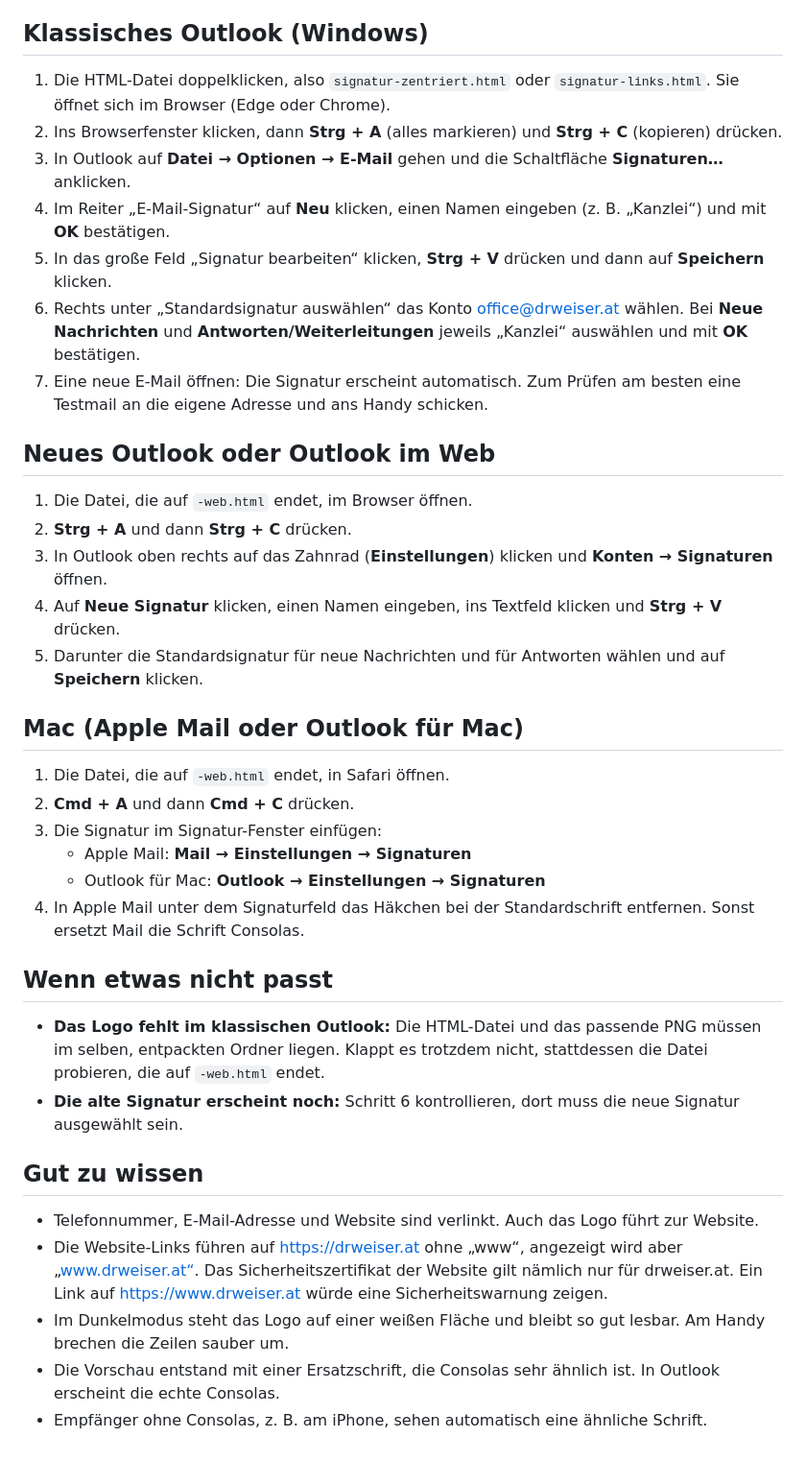
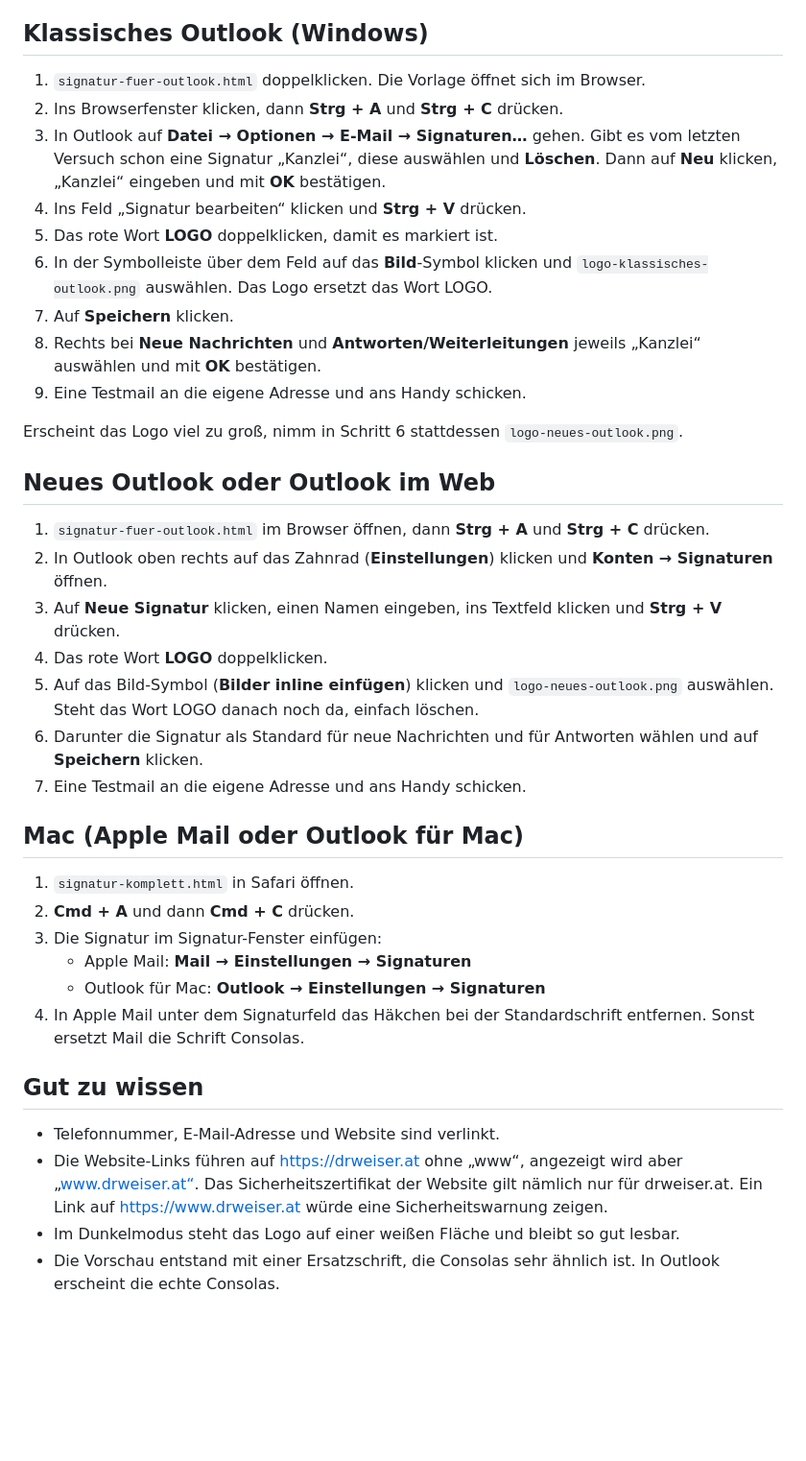
Before and after one commit to officedrweiser/Respiratory_for_stuff, a Markdown page: email-signatur/README.md, the part around one of its changes. Shown at 96% size. Drawn GitHub-style; blank space fills up the shorter version.

```diff
--- a/email-signatur/README.md
+++ b/email-signatur/README.md
@@ -37,27 +29,34 @@ In den Dateien, die auf `-web.html` enden, ist das Logo schon eingebaut. Sie fun
 ## Klassisches Outlook (Windows)
 
-1. Die HTML-Datei doppelklicken, also `signatur-zentriert.html` oder `signatur-links.html`.
-   Sie öffnet sich im Browser (Edge oder Chrome).
-2. Ins Browserfenster klicken, dann **Strg + A** (alles markieren) und **Strg + C** (kopieren) drücken.
-3. In Outlook auf **Datei → Optionen → E-Mail** gehen und die Schaltfläche **Signaturen…** anklicken.
-4. Im Reiter „E-Mail-Signatur“ auf **Neu** klicken, einen Namen eingeben (z. B. „Kanzlei“) und mit **OK** bestätigen.
-5. In das große Feld „Signatur bearbeiten“ klicken, **Strg + V** drücken und dann auf **Speichern** klicken.
-6. Rechts unter „Standardsignatur auswählen“ das Konto office@drweiser.at wählen.
-   Bei **Neue Nachrichten** und **Antworten/Weiterleitungen** jeweils „Kanzlei“ auswählen und mit **OK** bestätigen.
-7. Eine neue E-Mail öffnen: Die Signatur erscheint automatisch.
-   Zum Prüfen am besten eine Testmail an die eigene Adresse und ans Handy schicken.
+1. `signatur-fuer-outlook.html` doppelklicken. Die Vorlage öffnet sich im Browser.
+2. Ins Browserfenster klicken, dann **Strg + A** und **Strg + C** drücken.
+3. In Outlook auf **Datei → Optionen → E-Mail → Signaturen…** gehen.
+   Gibt es vom letzten Versuch schon eine Signatur „Kanzlei“, diese auswählen und **Löschen**.
+   Dann auf **Neu** klicken, „Kanzlei“ eingeben und mit **OK** bestätigen.
+4. Ins Feld „Signatur bearbeiten“ klicken und **Strg + V** drücken.
+5. Das rote Wort **LOGO** doppelklicken, damit es markiert ist.
+6. In der Symbolleiste über dem Feld auf das **Bild**-Symbol klicken und `logo-klassisches-outlook.png` auswählen.
+   Das Logo ersetzt das Wort LOGO.
+7. Auf **Speichern** klicken.
+8. Rechts bei **Neue Nachrichten** und **Antworten/Weiterleitungen** jeweils „Kanzlei“ auswählen und mit **OK** bestätigen.
+9. Eine Testmail an die eigene Adresse und ans Handy schicken.
+
+Erscheint das Logo viel zu groß, nimm in Schritt 6 stattdessen `logo-neues-outlook.png`.
 
 ## Neues Outlook oder Outlook im Web
 
-1. Die Datei, die auf `-web.html` endet, im Browser öffnen.
-2. **Strg + A** und dann **Strg + C** drücken.
-3. In Outlook oben rechts auf das Zahnrad (**Einstellungen**) klicken und **Konten → Signaturen** öffnen.
-4. Auf **Neue Signatur** klicken, einen Namen eingeben, ins Textfeld klicken und **Strg + V** drücken.
-5. Darunter die Standardsignatur für neue Nachrichten und für Antworten wählen und auf **Speichern** klicken.
+1. `signatur-fuer-outlook.html` im Browser öffnen, dann **Strg + A** und **Strg + C** drücken.
+2. In Outlook oben rechts auf das Zahnrad (**Einstellungen**) klicken und **Konten → Signaturen** öffnen.
+3. Auf **Neue Signatur** klicken, einen Namen eingeben, ins Textfeld klicken und **Strg + V** drücken.
+4. Das rote Wort **LOGO** doppelklicken.
+5. Auf das Bild-Symbol (**Bilder inline einfügen**) klicken und `logo-neues-outlook.png` auswählen.
+   Steht das Wort LOGO danach noch da, einfach löschen.
+6. Darunter die Signatur als Standard für neue Nachrichten und für Antworten wählen und auf **Speichern** klicken.
+7. Eine Testmail an die eigene Adresse und ans Handy schicken.
 
 ## Mac (Apple Mail oder Outlook für Mac)
 
-1. Die Datei, die auf `-web.html` endet, in Safari öffnen.
+1. `signatur-komplett.html` in Safari öffnen.
 2. **Cmd + A** und dann **Cmd + C** drücken.
 3. Die Signatur im Signatur-Fenster einfügen:
    - Apple Mail: **Mail → Einstellungen → Signaturen**
@@ -65,20 +64,12 @@ In den Dateien, die auf `-web.html` enden, ist das Logo schon eingebaut. Sie fun
 4. In Apple Mail unter dem Signaturfeld das Häkchen bei der Standardschrift entfernen.
    Sonst ersetzt Mail die Schrift Consolas.
 
-## Wenn etwas nicht passt
-
-- **Das Logo fehlt im klassischen Outlook:** Die HTML-Datei und das passende PNG müssen im selben, entpackten Ordner liegen.
-  Klappt es trotzdem nicht, stattdessen die Datei probieren, die auf `-web.html` endet.
-- **Die alte Signatur erscheint noch:** Schritt 6 kontrollieren, dort muss die neue Signatur ausgewählt sein.
-
 ## Gut zu wissen
 
-- Telefonnummer, E-Mail-Adresse und Website sind verlinkt. Auch das Logo führt zur Website.
+- Telefonnummer, E-Mail-Adresse und Website sind verlinkt.
 - Die Website-Links führen auf https://drweiser.at ohne „www“, angezeigt wird aber „www.drweiser.at“.
   Das Sicherheitszertifikat der Website gilt nämlich nur für drweiser.at.
   Ein Link auf https://www.drweiser.at würde eine Sicherheitswarnung zeigen.
 - Im Dunkelmodus steht das Logo auf einer weißen Fläche und bleibt so gut lesbar.
-  Am Handy brechen die Zeilen sauber um.
 - Die Vorschau entstand mit einer Ersatzschrift, die Consolas sehr ähnlich ist.
   In Outlook erscheint die echte Consolas.
-- Empfänger ohne Consolas, z. B. am iPhone, sehen automatisch eine ähnliche Schrift.
```
Also changed, not shown: other parts of email-signatur/README.md (+14 -22 lines), email-signatur/logo-klassisches-outlook.png (renamed from email-signatur/logo-signatur-zentriert.png), email-signatur/logo-neues-outlook.png (added), email-signatur/logo-signatur.png (deleted), email-signatur/vorschau-links.png (deleted), email-signatur/vorschau.png (renamed from email-signatur/vorschau-zentriert.png), 6 other files.
